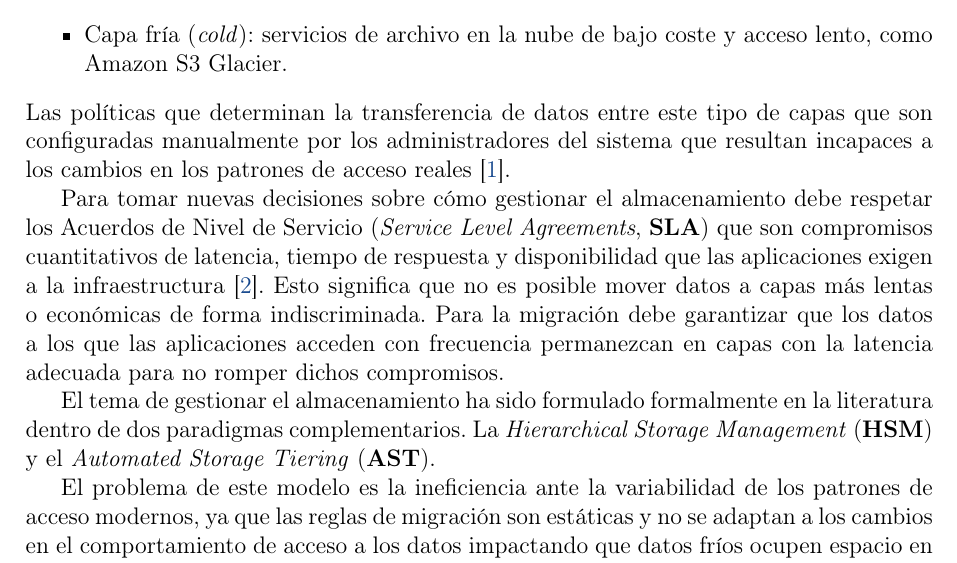
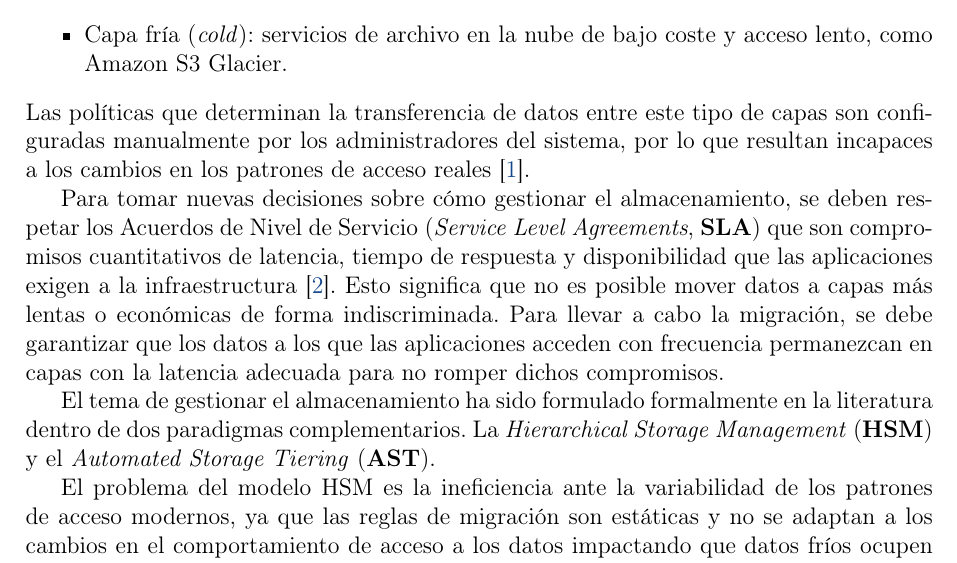
Before and after one commit to AbdullahTaher93/Abdullah-s-PhD, a LaTeX document (project/latex/main.tex, which reads project/latex/secciones/antecedentes.tex): part of page 2 of 7, cut so that both start at the same text. Compiled offline with pdfLaTeX.

Commit message:
docs: mejorar la redacción y gramática de la sección antecedentes #15

```diff
--- a/project/latex/secciones/antecedentes.tex
+++ b/project/latex/secciones/antecedentes.tex
@@ -6,16 +6,17 @@ Representa cada capa un nivel de almacenamiento con diferente velocidad de acces
     \item Capa templada (\textit{warm}): servicios de acceso infrecuente como Amazon S3 Standard-IA.
     \item Capa fría (\textit{cold}): servicios de archivo en la nube de bajo coste y acceso lento, como Amazon S3 Glacier.
 \end{itemize}
-Las políticas que determinan la transferencia de datos entre este tipo de capas que son configuradas manualmente por los administradores del sistema que resultan incapaces a los cambios en los patrones de acceso reales \parencite{smith2018hsm}.
+Las políticas que determinan la transferencia de datos entre este tipo de capas son configuradas manualmente por los administradores del sistema,
+por lo que resultan incapaces a los cambios en los patrones de acceso reales \parencite{smith2018hsm}.
 
-Para tomar nuevas decisiones sobre cómo gestionar el almacenamiento debe respetar los Acuerdos de Nivel de Servicio (\textit{Service Level Agreements}, \textbf{SLA}) que son compromisos cuantitativos de latencia, tiempo de respuesta y disponibilidad que las aplicaciones exigen a la infraestructura \parencite{verma2015sla}.
+Para tomar nuevas decisiones sobre cómo gestionar el almacenamiento, se deben respetar los Acuerdos de Nivel de Servicio (\textit{Service Level Agreements}, \textbf{SLA}) que son compromisos cuantitativos de latencia, tiempo de respuesta y disponibilidad que las aplicaciones exigen a la infraestructura \parencite{verma2015sla}.
 Esto significa que no es posible mover datos a capas más lentas o económicas de forma indiscriminada.
-Para la migración debe garantizar que los datos a los que las aplicaciones acceden con frecuencia permanezcan en capas con la latencia adecuada para no romper dichos compromisos.
+Para llevar a cabo la migración, se debe garantizar que los datos a los que las aplicaciones acceden con frecuencia permanezcan en capas con la latencia adecuada para no romper dichos compromisos.
 
 El tema de gestionar el almacenamiento ha sido formulado formalmente en la literatura dentro de dos paradigmas complementarios.
 La \textit{Hierarchical Storage Management} (\textbf{HSM}) y el \textit{Automated Storage Tiering} (\textbf{AST}).
 
-El problema de este modelo es la ineficiencia ante la variabilidad de los patrones de acceso modernos, ya que las reglas de migración son estáticas y no se adaptan a los cambios en el comportamiento de acceso a los datos impactando que datos fríos ocupen espacio en capas rápidas y costosas, y que datos calientes queden en capas lentas.
+El problema del modelo HSM es la ineficiencia ante la variabilidad de los patrones de acceso modernos, ya que las reglas de migración son estáticas y no se adaptan a los cambios en el comportamiento de acceso a los datos impactando que datos fríos ocupen espacio en capas rápidas y costosas, y que datos calientes queden en capas lentas.
 
 Y el AST amplía el modelo HSM al integrar mecanismos automáticos que mueven los datos entre capas de manera dinámica, en los patrones de acceso según en la función de cambios.
 El \textit{tiering} es una monitorización continua a los \textit{patrones de acceso} de cada bloque o fichero para entender como la frecuencia, recencia y secuencialidad de las operaciones de lectura y escritura sobre ese dato a lo largo del tiempo, según a dicha monitorización reubica los datos en la capa más adecuada cuando dichos patrones cambian manualmente \parencite{guerra2011tiering}.
```
